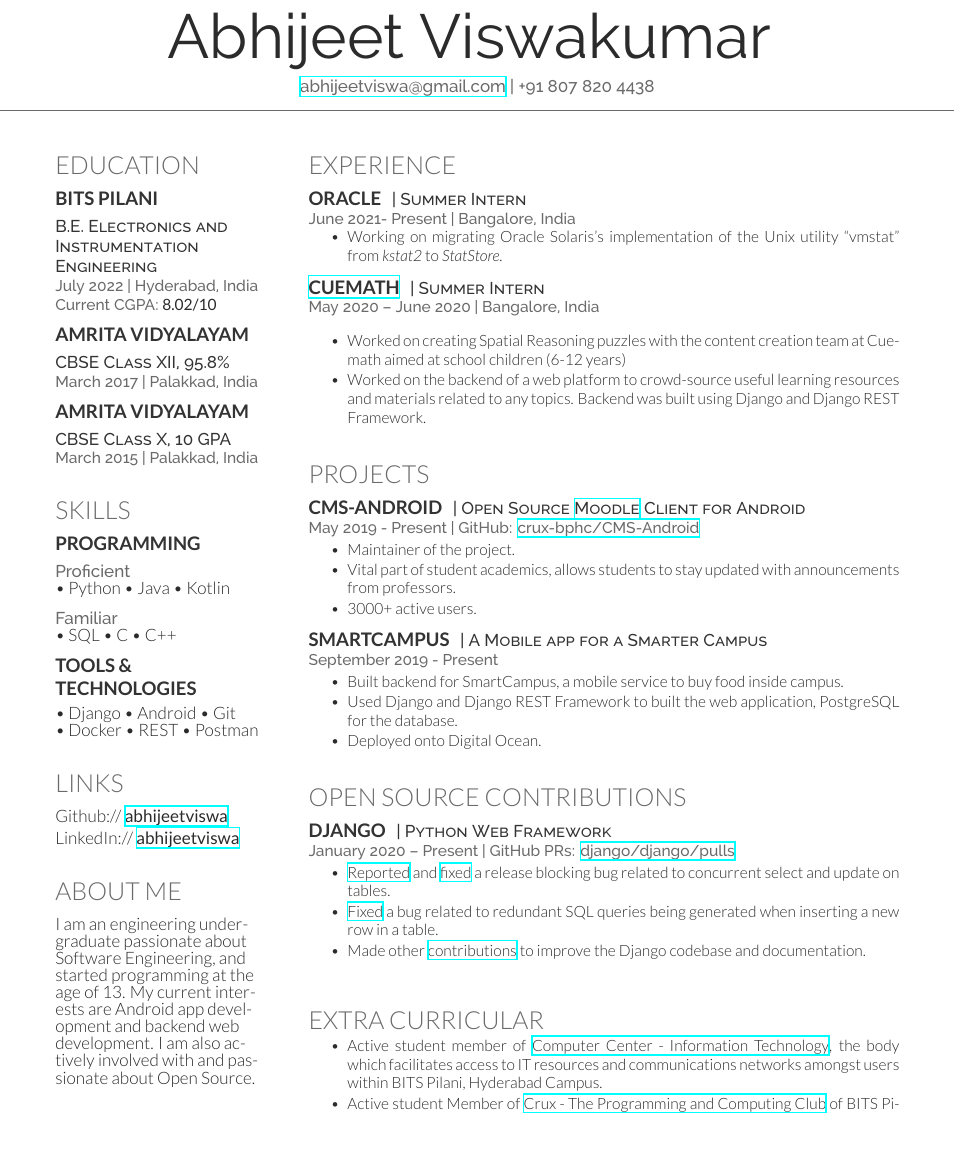
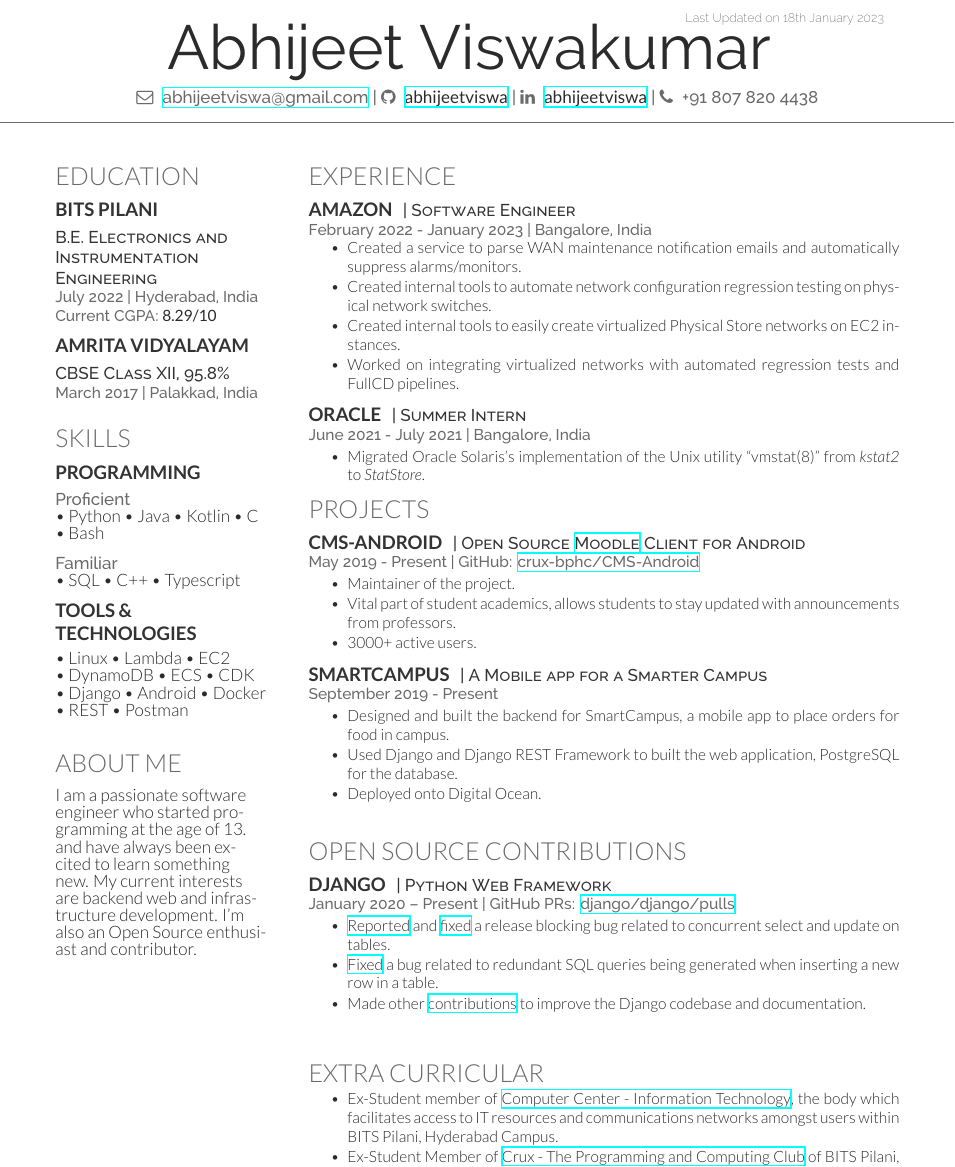
Before and after one commit to abhijeetviswa/resume, a LaTeX CV (deedy-resume/abhijeet_viswa-deedy_resume-openfont.tex, which reads deedy-resume/abhijeet_viswa-deedy-resume-openfont.cls): part of the page, cut at the place of the change, the shorter picture padded with empty space. The pictures show the PDF file deedy-resume/abhijeet_viswa-deedy_resume-openfont.pdf that the author committed with the source.

Commit message:
Update: Post Amazon Layoff :^)

```diff
--- a/deedy-resume/abhijeet_viswa-deedy-resume-openfont.cls
+++ b/deedy-resume/abhijeet_viswa-deedy-resume-openfont.cls
@@ -45,3 +46,5 @@
+Last Updated on \today
+\end{textblock}}
 
 % Name command
 \newcommand{\namesection}[3]{
--- a/deedy-resume/abhijeet_viswa-deedy_resume-openfont.tex
+++ b/deedy-resume/abhijeet_viswa-deedy_resume-openfont.tex
@@ -66,7 +66,7 @@
 %
 %%%%%%%%%%%%%%%%%%%%%%%%%%%%%%%%%%%%%%
 \namesection{Abhijeet}{Viswakumar}{
-\href{mailto:abhijeetviswa@gmail.com}{abhijeetviswa@gmail.com} | +91 807 820 4438}
+\faEnvelopeO\; \href{mailto:abhijeetviswa@gmail.com}{abhijeetviswa@gmail.com} | \faGithub\; \href{https://github.com/abhijeetviswa}{\bf abhijeetviswa} | \faLinkedin\; \href{https://linkedin.com/in/abhijeetviswa}{\bf abhijeetviswa} | \faPhone\; +91 807 820 4438}
 
 %%%%%%%%%%%%%%%%%%%%%%%%%%%%%%%%%%%%%%
 %
@@ -91,11 +91,6 @@
 \descript{CBSE Class XII, 95.8\%}
 \location{March 2017 | Palakkad, India}
 \subsectionsep
-
-\subsection{Amrita Vidyalayam}
-\descript{CBSE Class X, 10 GPA}
-\location{March 2015 | Palakkad, India}
-\secondarysectionsep
 
 %%%%%%%%%%%%%%%%%%%%%%%%%%%%%%%%%%%%%%
 %     COURSEWORK
@@ -174,9 +168,10 @@ LinkedIn://  \mbox{\href{https://www.linkedin.com/in/abhijeetviswa}{\bf abhijeet
 
 \section{About Me}
 \noindent \RaggedRight \normalfont
-I am an engineering undergraduate passionate about Software Engineering, and started
-programming at the age of 13. My current interests are Android app development and
-backend web development. I am also actively involved with and passionate about Open Source.
+I am a passionate software engineer who started programming at the age of 13.
+and have always been excited to learn something new. My current interests are
+backend web and infrastructure development. I'm also an Open Source enthusiast
+and contributor.
 
 %%%%%%%%%%%%%%%%%%%%%%%%%%%%%%%%%%%%%%
 %
@@ -192,26 +187,31 @@ backend web development. I am also actively involved with and passionate about O
 %     EXPERIENCE
 %%%%%%%%%%%%%%%%%%%%%%%%%%%%%%%%%%%%%%
 \section{Experience}
-\runsubsection{Oracle}
-\descript{| Summer Intern}
-\location{June 2021- Present | Bangalore, India}
+
+\runsubsection{Amazon}
+\descript{| Software Engineer}
+\location{February 2022 - January 2023 | Bangalore, India}
 \subsectionsep
 \begin{tightemize}
-\item Working on migrating Oracle Solaris's implementation of the Unix
-utility ``vmstat'' from \textit{kstat2} to \textit{StatStore}.
+\item Created a service to parse WAN maintenance notification emails and
+automatically suppress alarms/monitors.
+\item Created internal tools to automate network configuration regression
+testing on physical network switches.
+\item Created internal tools to easily create virtualized Physical Store
+networks on EC2 instances.
+\item Worked on integrating virtualized networks with automated regression
+tests and FullCD pipelines.
 \end{tightemize}
 \subsectionsep
 
-\runsubsection{\href{https://www.cuemath.com}{Cuemath}}
+\runsubsection{Oracle}
 \descript{| Summer Intern}
-\location{May 2020 – June 2020 | Bangalore, India}
-\subsectionsep % extra space for looks
+\location{June 2021 - July 2021 | Bangalore, India}
 \begin{tightemize}
-\item Worked on creating Spatial Reasoning puzzles with the content creation team at Cuemath aimed at school children (6-12 years)
-\item Worked on the backend of a web platform to crowd-source useful learning resources and materials related to any topics.
-Backend was built using Django and Django REST Framework.
+\item Migrated Oracle Solaris's implementation of the Unix
+utility ``vmstat(8)'' from \textit{kstat2} to \textit{StatStore}.
 \end{tightemize}
-\primarysectionsep  % end of section
+% \primarysectionsep  % end of section
 
 %%%%%%%%%%%%%%%%%%%%%%%%%%%%%%%%%%%%%%
 %     PROJECTS
@@ -231,7 +231,7 @@ Backend was built using Django and Django REST Framework.
 \descript{| A Mobile app for a Smarter Campus}
 \location{September 2019 - Present}
 \begin{tightemize}
- \item Built backend for SmartCampus, a mobile service to buy food inside campus.
+ \item Designed and built the backend for SmartCampus, a mobile app to place orders for food in campus.
  \item Used Django and Django REST Framework to built the web application, PostgreSQL for the database.
  \item Deployed onto Digital Ocean.
 \end{tightemize}
@@ -261,9 +261,9 @@ documentation.
 \section{Extra Curricular}
 \vspace{\itemsep}
 \begin{tightemize}
-\item Active student member of \href{https://universe.bits-pilani.ac.in/Hyderabad/Computercentre}{Computer Center - Information Technology},
+\item Ex-Student member of \href{https://universe.bits-pilani.ac.in/Hyderabad/Computercentre}{Computer Center - Information Technology},
 the body which facilitates access to IT resources and communications networks amongst users within BITS Pilani, Hyderabad Campus.
-\item Active student Member of \href{https://crux-bphc.github.io}{Crux - The Programming and Computing Club} of BITS Pilani, Hyderabad Campus.
+\item Ex-Student Member of \href{https://crux-bphc.github.io}{Crux - The Programming and Computing Club} of BITS Pilani, Hyderabad Campus.
 \end{tightemize}
 \end{minipage}
 \end{document}
```
Also changed, not shown: deedy-resume/abhijeet_viswa-deedy_resume-openfont.pdf, deedy-resume/abhijeet_viswa-deedy-resume-openfont.cls (17 more changed lines), deedy-resume/abhijeet_viswa-deedy_resume-openfont.tex (23 more changed lines).
